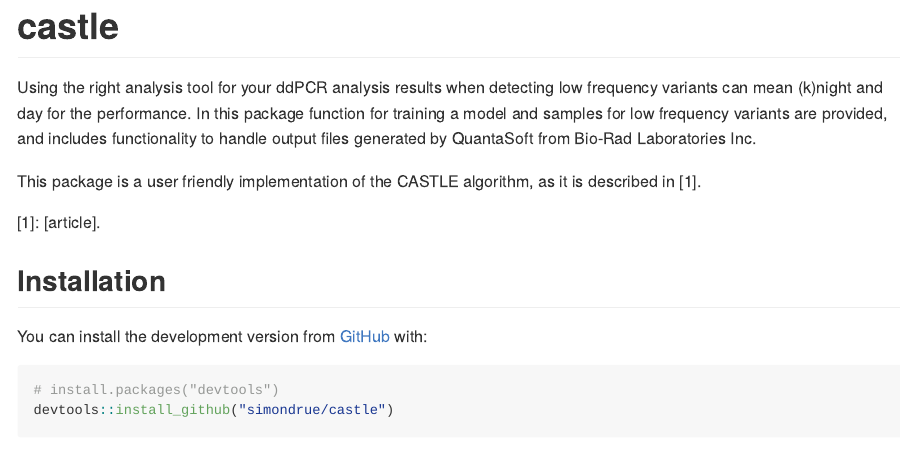
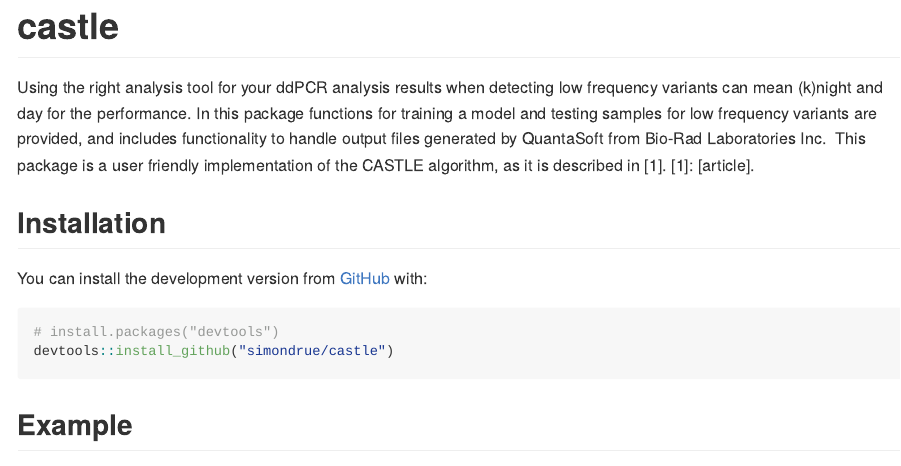
Before and after one commit to simondrue/castle, an R Markdown document (README.Rmd): the page in a window 1100 px wide, from its top. The pictures show the output file README.md that the author committed with the source, drawn offline in the style of GitHub.

Commit message:
Spelling errors

```diff
--- a/README.Rmd
+++ b/README.Rmd
@@ -18,10 +18,9 @@ knitr::opts_chunk$set(
 <!-- badges: start -->
 <!-- badges: end -->
 
-Using the right analysis tool for your ddPCR analysis results when detecting low frequency variants can mean (k)night and day for the performance. In this package function for training a model and samples for low frequency variants are provided, and includes functionality to handle output files generated by QuantaSoft from Bio-Rad Laboratories Inc.
-
+Using the right analysis tool for your ddPCR analysis results when detecting low frequency variants can mean (k)night and day for the performance.
+In this package functions for training a model and testing samples for low frequency variants are provided, and includes functionality to handle output files generated by QuantaSoft from Bio-Rad Laboratories Inc.
 This package is a user friendly implementation of the CASTLE algorithm, as it is described in [1].
-
 [1]: [article].
 
 ## Installation
```
Also changed, not shown: README.md, 1 other file.
